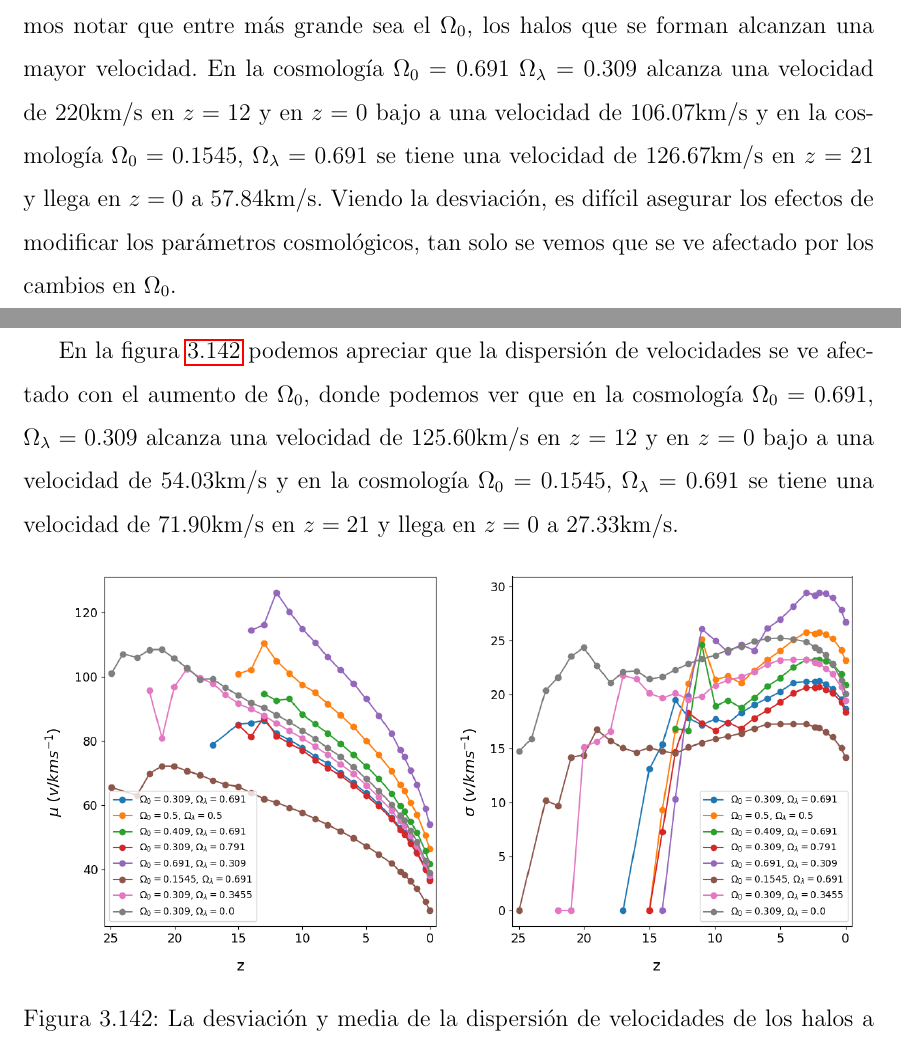
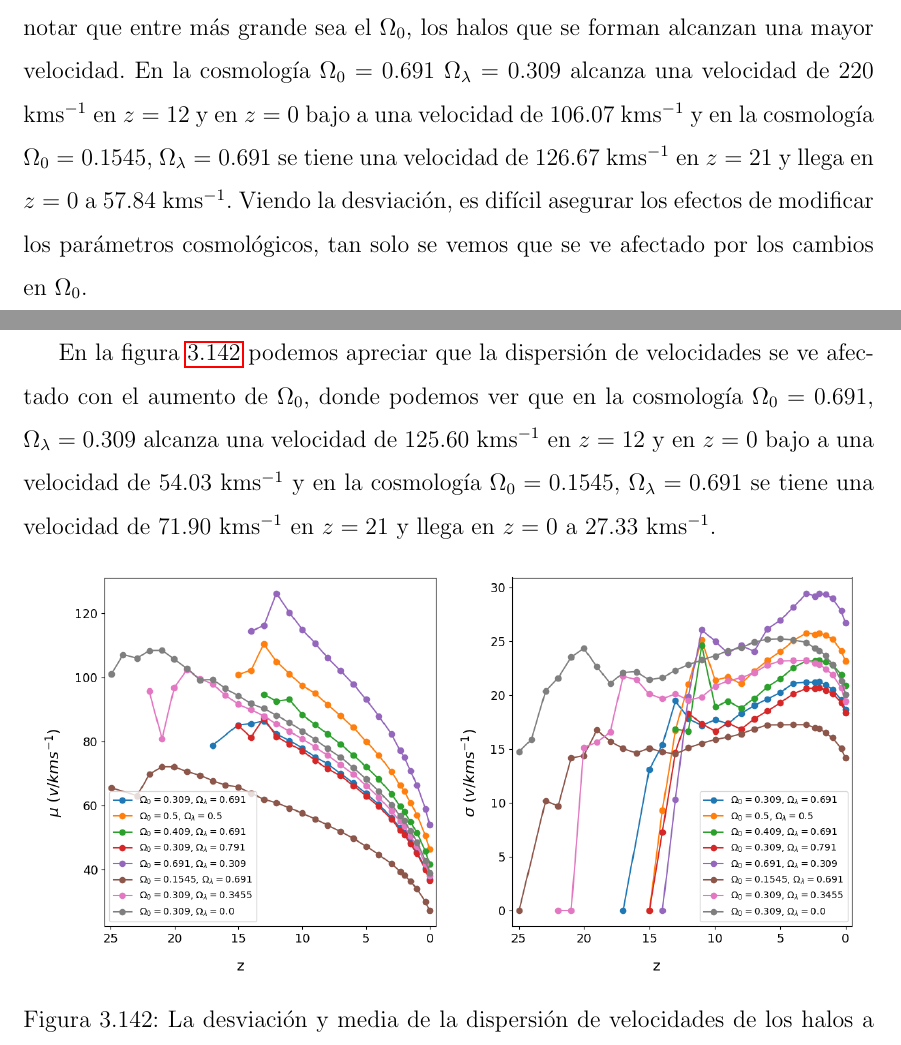
Before and after one commit to maps16/Tesis, a LaTeX thesis (Documento/main.tex, which reads Documento/conc.tex): two parts of pages 135 and 136 of 139, joined at a grey line, cut so that both start at the same text. Compiled offline with pdfLaTeX.

Commit message:
Correciones generales

```diff
--- a/Documento/conc.tex
+++ b/Documento/conc.tex
@@ -46,7 +46,7 @@ Lo que podemos observar con el radio que contiene a la mitad de la masa en la fi
       \label{fig:Conc_VMaxRad}
 \end{figure}
 
-Cuando observamos la velocidad máxima de los halos en la figura \ref{fig:Conc_VelMax}, podemos notar que entre más grande sea el $\Omega_0$, los halos que se forman alcanzan una mayor velocidad. En la cosmología $\Omega_0 = 0.691$ $\Omega_\lambda = 0.309$ alcanza una velocidad de $220$km/s en $z=12$ y en $z=0$ bajo a una velocidad de $106.07$km/s y en la cosmología  $\Omega_0 = 0.1545$, $\Omega_\lambda = 0.691$ se tiene una velocidad de $126.67$km/s en $z=21$ y llega en $z=0$ a $57.84$km/s. Viendo la desviación, es difícil asegurar los efectos de modificar los parámetros cosmológicos, tan solo se vemos que se ve afectado por los cambios en $\Omega_0$.
+Cuando observamos la velocidad máxima de los halos en la figura \ref{fig:Conc_VelMax}, podemos notar que entre más grande sea el $\Omega_0$, los halos que se forman alcanzan una mayor velocidad. En la cosmología $\Omega_0 = 0.691$ $\Omega_\lambda = 0.309$ alcanza una velocidad de $220$ kms$^{-1}$ en $z=12$ y en $z=0$ bajo a una velocidad de $106.07$ kms$^{-1}$ y en la cosmología  $\Omega_0 = 0.1545$, $\Omega_\lambda = 0.691$ se tiene una velocidad de $126.67$ kms$^{-1}$ en $z=21$ y llega en $z=0$ a $57.84$ kms$^{-1}$. Viendo la desviación, es difícil asegurar los efectos de modificar los parámetros cosmológicos, tan solo se vemos que se ve afectado por los cambios en $\Omega_0$.
 
 \begin{figure}[H]
       \centering
@@ -56,7 +56,7 @@ Cuando observamos la velocidad máxima de los halos en la figura \ref{fig:Conc_V
       \label{fig:Conc_VelMax}
 \end{figure}
 
-En la figura \ref{fig:Conc_VelDisp} podemos apreciar que la dispersión de velocidades se ve afectado con el aumento de $\Omega_0$, donde podemos ver que en la cosmología $\Omega_0 = 0.691$, $\Omega_\lambda = 0.309$ alcanza una velocidad de $125.60$km/s en $z=12$ y en $z=0$ bajo a una velocidad de $54.03$km/s y en la cosmología  $\Omega_0 = 0.1545$, $\Omega_\lambda = 0.691$ se tiene una velocidad de $71.90$km/s en $z=21$ y llega en $z=0$ a $27.33$km/s.
+En la figura \ref{fig:Conc_VelDisp} podemos apreciar que la dispersión de velocidades se ve afectado con el aumento de $\Omega_0$, donde podemos ver que en la cosmología $\Omega_0 = 0.691$, $\Omega_\lambda = 0.309$ alcanza una velocidad de $125.60$ kms$^{-1}$ en $z=12$ y en $z=0$ bajo a una velocidad de $54.03$ kms$^{-1}$ y en la cosmología  $\Omega_0 = 0.1545$, $\Omega_\lambda = 0.691$ se tiene una velocidad de $71.90$ kms$^{-1}$ en $z=21$ y llega en $z=0$ a $27.33$ kms$^{-1}$.
 
 \begin{figure}[H]
       \centering
```
Also changed, not shown: Documento/conc.tex (2 more changed lines).
